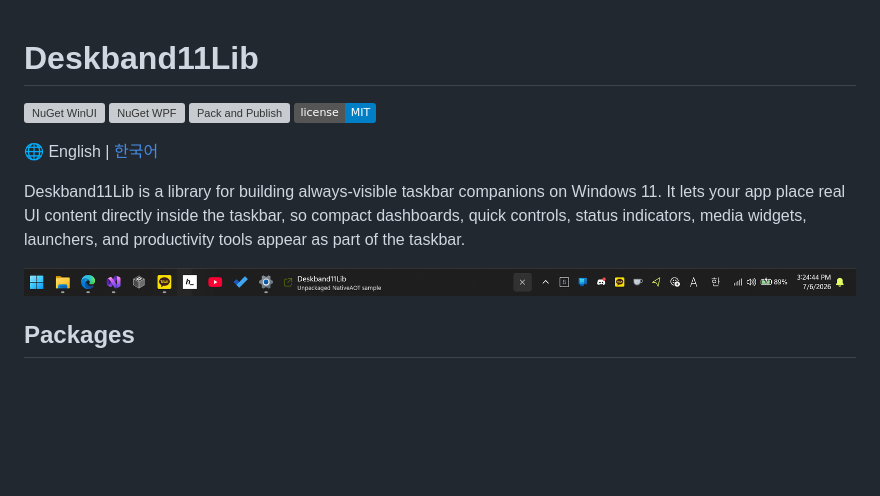
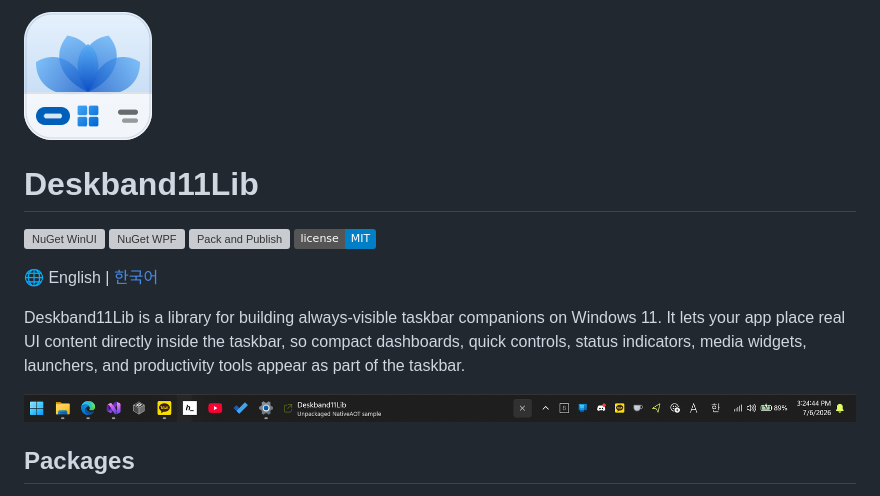
Before and after one commit to airtaxi/Deskband11Lib, a Markdown page: README.md, the part around one of its changes. GitHub-like rendering; pictures changed too: .github/icon.png (added); badges without logos; blank space fills up the shorter version; grey boxes are pictures that could not be loaded.

```diff
--- a/README.md
+++ b/README.md
@@ -1,3 +1,5 @@
+![Deskband11Lib icon](https://raw.githubusercontent.com/airtaxi/Deskband11Lib/master/.github/icon.png)
+
 # Deskband11Lib
 
 [![NuGet WinUI](https://img.shields.io/nuget/v/Deskband11Lib.WinUI.svg)](https://www.nuget.org/packages/Deskband11Lib.WinUI)
@@ -9,7 +11,7 @@
 
 Deskband11Lib is a library for building always-visible taskbar companions on Windows 11. It lets your app place real UI content directly inside the taskbar, so compact dashboards, quick controls, status indicators, media widgets, launchers, and productivity tools appear as part of the taskbar.
 
-![Deskband11Lib screenshot](.github/screenshot.png)
+![Deskband11Lib screenshot](https://raw.githubusercontent.com/airtaxi/Deskband11Lib/master/.github/screenshot.png)
 
 ## Packages
 
```
Also changed, not shown: other parts of README.md (+3 -3 lines), README.ko.md (+6 -4 lines).
